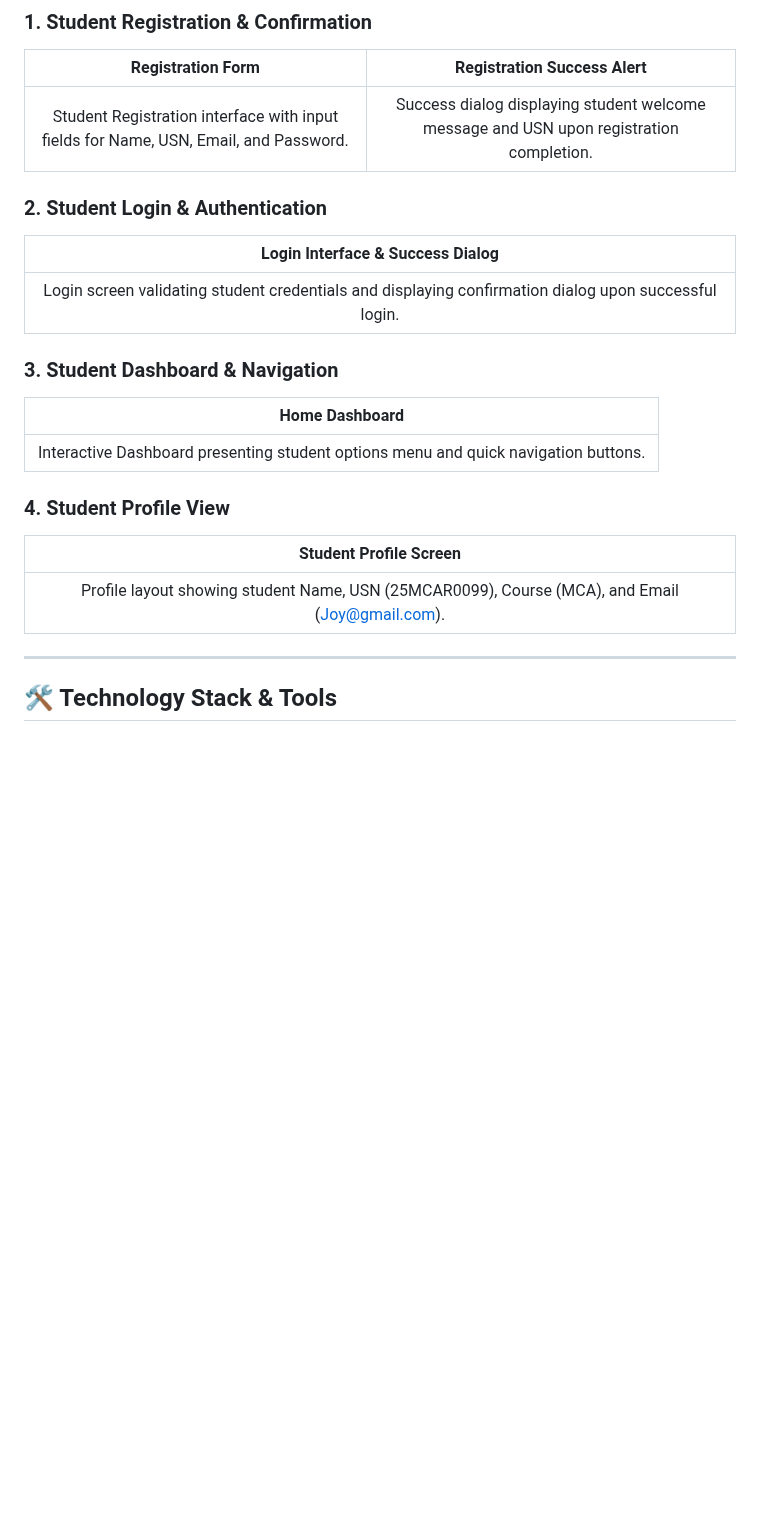
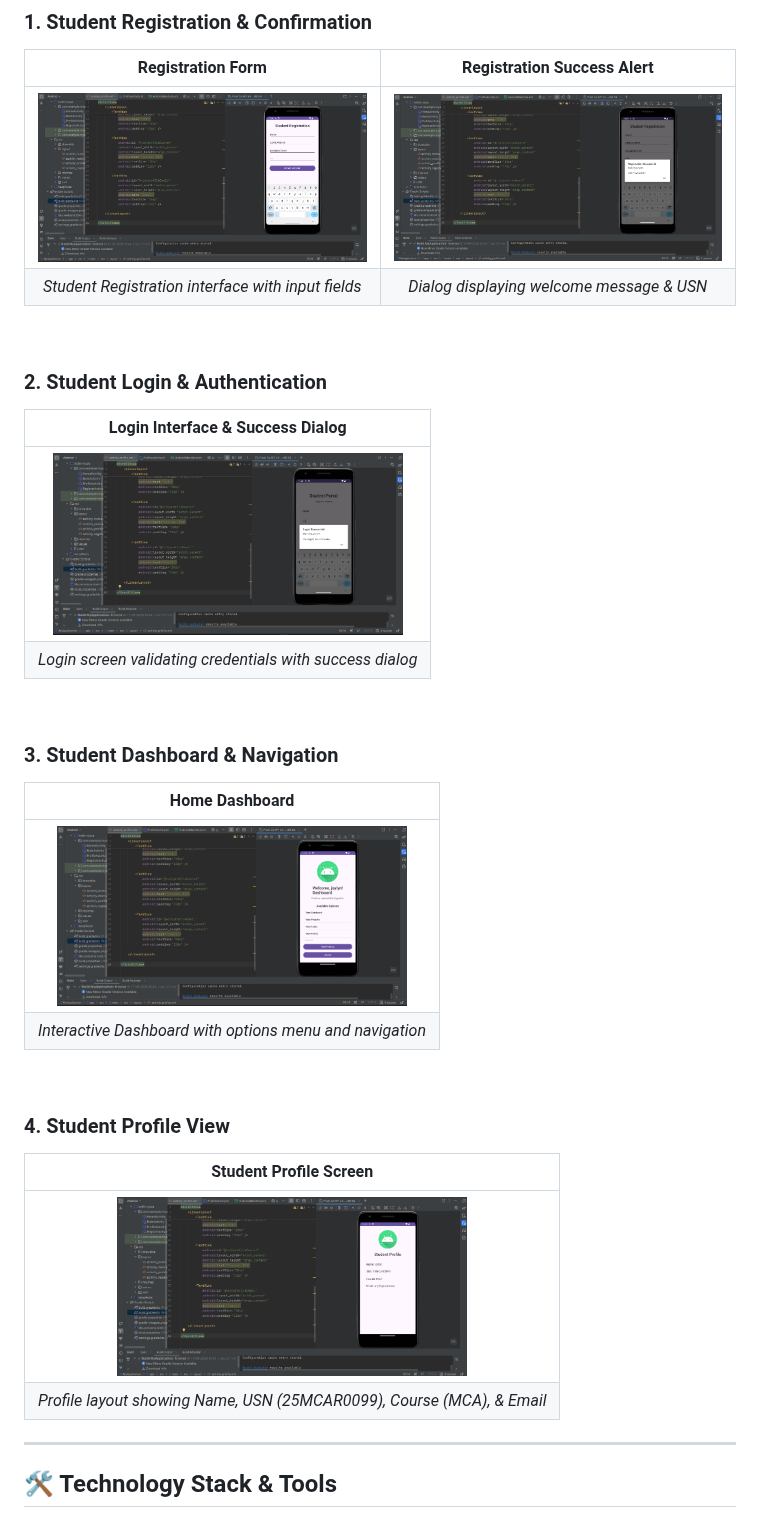
Before and after one commit to joylynprincita-ai/Android-studio-, a Markdown page: README.md, the part around the change. Rendered like a GitHub page; pictures changed too: screenshots/dashboard.png (added), screenshots/login_success.png (added), screenshots/profile.png (added); blank space fills up the shorter version.

Commit message:
Add embedded screenshot images to README.md

```diff
--- a/README.md
+++ b/README.md
@@ -38,22 +38,32 @@ An Android application developed using **Kotlin** and **Android Studio**, demons
 ### 1. Student Registration & Confirmation
 | Registration Form | Registration Success Alert |
 | :---: | :---: |
-| Student Registration interface with input fields for Name, USN, Email, and Password. | Success dialog displaying student welcome message and USN upon registration completion. |
+| <img src="screenshots/registration.png" width="350" alt="Student Registration"/> | <img src="screenshots/registration_success.png" width="350" alt="Registration Success Alert"/> |
+| *Student Registration interface with input fields* | *Dialog displaying welcome message & USN* |
+
+<br/>
 
 ### 2. Student Login & Authentication
 | Login Interface & Success Dialog |
 | :---: |
-| Login screen validating student credentials and displaying confirmation dialog upon successful login. |
+| <img src="screenshots/login_success.png" width="350" alt="Login Success"/> |
+| *Login screen validating credentials with success dialog* |
+
+<br/>
 
 ### 3. Student Dashboard & Navigation
 | Home Dashboard |
 | :---: |
-| Interactive Dashboard presenting student options menu and quick navigation buttons. |
+| <img src="screenshots/dashboard.png" width="350" alt="Student Dashboard"/> |
+| *Interactive Dashboard with options menu and navigation* |
+
+<br/>
 
 ### 4. Student Profile View
 | Student Profile Screen |
 | :---: |
-| Profile layout showing student Name, USN (25MCAR0099), Course (MCA), and Email (Joy@gmail.com). |
+| <img src="screenshots/profile.png" width="350" alt="Student Profile"/> |
+| *Profile layout showing Name, USN (25MCAR0099), Course (MCA), & Email* |
 
 ---
 
```
